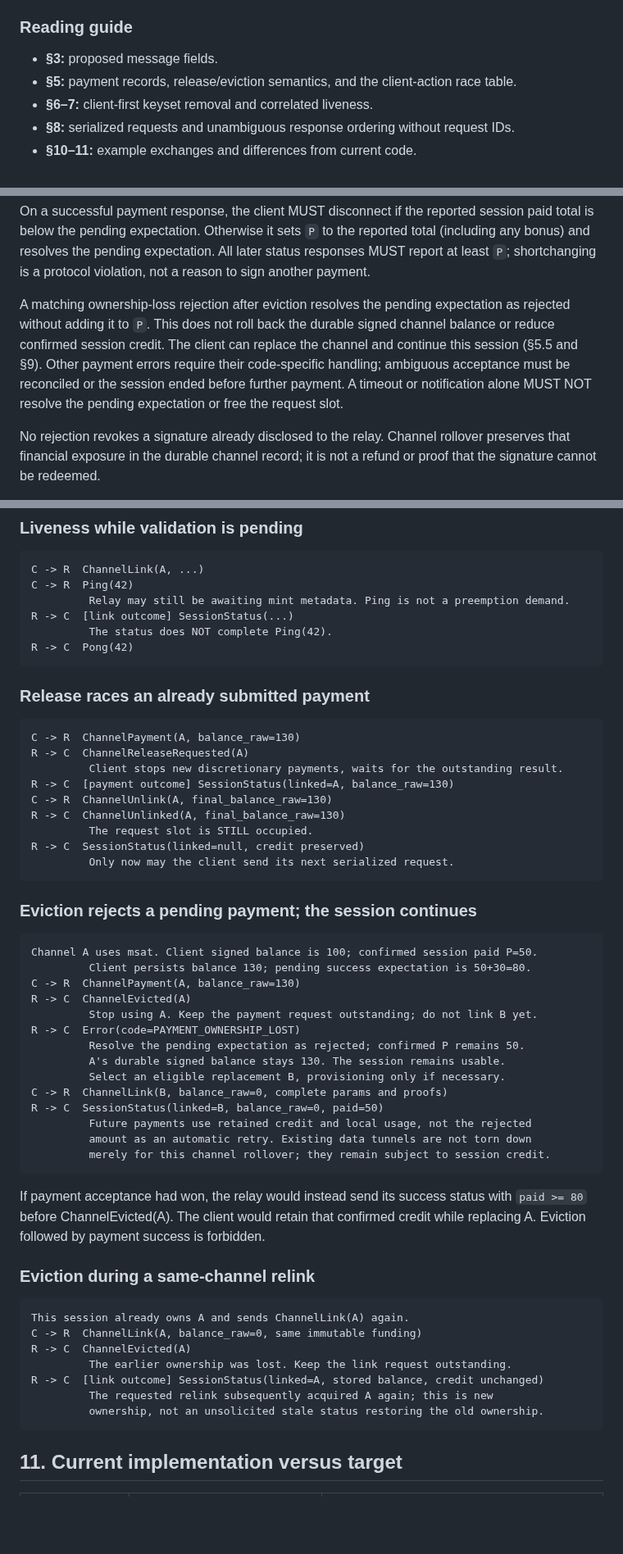
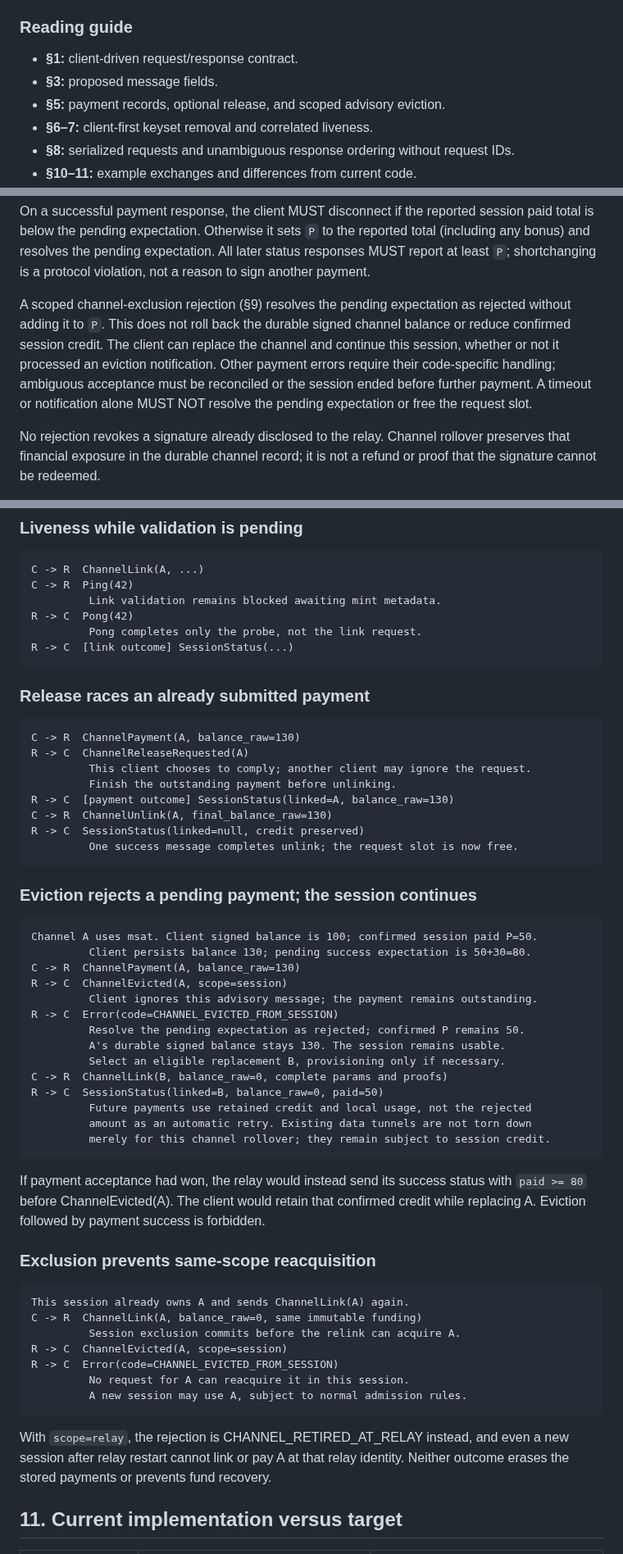
Before and after one commit to SatsAndSports/MONAD, a Markdown page: docs/control-protocol.md, 3 parts joined by grey strips. Shown at 82% size. Drawn GitHub-style; blank space fills up the shorter version.

Commit message:
docs: simplify control responses and scope advisory eviction

````diff
--- a/docs/control-protocol.md
+++ b/docs/control-protocol.md
@@ -15,8 +15,9 @@ are resolved.
 
 ### Reading guide
 
+- **§1:** client-driven request/response contract.
 - **§3:** proposed message fields.
-- **§5:** payment records, release/eviction semantics, and the client-action race table.
+- **§5:** payment records, optional release, and scoped advisory eviction.
 - **§6–7:** client-first keyset removal and correlated liveness.
 - **§8:** serialized requests and unambiguous response ordering without request IDs.
 - **§10–11:** example exchanges and differences from current code.
@@ -354,12 +382,13 @@ the reported total (including any bonus) and resolves the pending expectation.
 All later status responses MUST report at least `P`; shortchanging is a protocol
 violation, not a reason to sign another payment.
 
-A matching ownership-loss rejection after eviction resolves the pending
+A scoped channel-exclusion rejection (§9) resolves the pending
 expectation as rejected without adding it to `P`. This does not roll back the
 durable signed channel balance or reduce confirmed session credit. The client
-can replace the channel and continue this session (§5.5 and §9). Other payment
-errors require their code-specific handling; ambiguous acceptance must be
-reconciled or the session ended before further payment. A timeout or notification
+can replace the channel and continue this session, whether or not it processed
+an eviction notification. Other payment errors require their code-specific
+handling; ambiguous acceptance must be reconciled or the session ended before
+further payment. A timeout or notification
 alone MUST NOT resolve the pending expectation or free the request slot.
 
 No rejection revokes a signature already disclosed to the relay. Channel rollover
@@ -725,10 +735,10 @@ reporting 130 adds no further credit: it is a cumulative total, not a delta.
 ```text
 C -> R  ChannelLink(A, ...)
 C -> R  Ping(42)
-         Relay may still be awaiting mint metadata. Ping is not a preemption demand.
+         Link validation remains blocked awaiting mint metadata.
+R -> C  Pong(42)
+         Pong completes only the probe, not the link request.
 R -> C  [link outcome] SessionStatus(...)
-         The status does NOT complete Ping(42).
-R -> C  Pong(42)
 ```
 
 ### Release races an already submitted payment
@@ -736,13 +746,12 @@ R -> C  Pong(42)
 ```text
 C -> R  ChannelPayment(A, balance_raw=130)
 R -> C  ChannelReleaseRequested(A)
-         Client stops new discretionary payments, waits for the outstanding result.
+         This client chooses to comply; another client may ignore the request.
+         Finish the outstanding payment before unlinking.
 R -> C  [payment outcome] SessionStatus(linked=A, balance_raw=130)
 C -> R  ChannelUnlink(A, final_balance_raw=130)
-R -> C  ChannelUnlinked(A, final_balance_raw=130)
-         The request slot is STILL occupied.
 R -> C  SessionStatus(linked=null, credit preserved)
-         Only now may the client send its next serialized request.
+         One success message completes unlink; the request slot is now free.
 ```
 
 ### Eviction rejects a pending payment; the session continues
@@ -751,9 +760,9 @@ R -> C  SessionStatus(linked=null, credit preserved)
 Channel A uses msat. Client signed balance is 100; confirmed session paid P=50.
          Client persists balance 130; pending success expectation is 50+30=80.
 C -> R  ChannelPayment(A, balance_raw=130)
-R -> C  ChannelEvicted(A)
-         Stop using A. Keep the payment request outstanding; do not link B yet.
-R -> C  Error(code=PAYMENT_OWNERSHIP_LOST)
+R -> C  ChannelEvicted(A, scope=session)
+         Client ignores this advisory message; the payment remains outstanding.
+R -> C  Error(code=CHANNEL_EVICTED_FROM_SESSION)
          Resolve the pending expectation as rejected; confirmed P remains 50.
          A's durable signed balance stays 130. The session remains usable.
          Select an eligible replacement B, provisioning only if necessary.
@@ -768,17 +777,21 @@ If payment acceptance had won, the relay would instead send its success status
 with `paid >= 80` before ChannelEvicted(A). The client would retain that confirmed
 credit while replacing A. Eviction followed by payment success is forbidden.
 
-### Eviction during a same-channel relink
+### Exclusion prevents same-scope reacquisition
 
 ```text
 This session already owns A and sends ChannelLink(A) again.
 C -> R  ChannelLink(A, balance_raw=0, same immutable funding)
-R -> C  ChannelEvicted(A)
-         The earlier ownership was lost. Keep the link request outstanding.
-R -> C  [link outcome] SessionStatus(linked=A, stored balance, credit unchanged)
-         The requested relink subsequently acquired A again; this is new
-         ownership, not an unsolicited stale status restoring the old ownership.
+         Session exclusion commits before the relink can acquire A.
+R -> C  ChannelEvicted(A, scope=session)
+R -> C  Error(code=CHANNEL_EVICTED_FROM_SESSION)
+         No request for A can reacquire it in this session.
+         A new session may use A, subject to normal admission rules.
 ```
+
+With `scope=relay`, the rejection is CHANNEL_RETIRED_AT_RELAY instead, and even a
+new session after relay restart cannot link or pay A at that relay identity.
+Neither outcome erases the stored payments or prevents fund recovery.
 
 ## 11. Current implementation versus target
 
````
Also changed, not shown: other parts of docs/control-protocol.md (+160 -143 lines).
